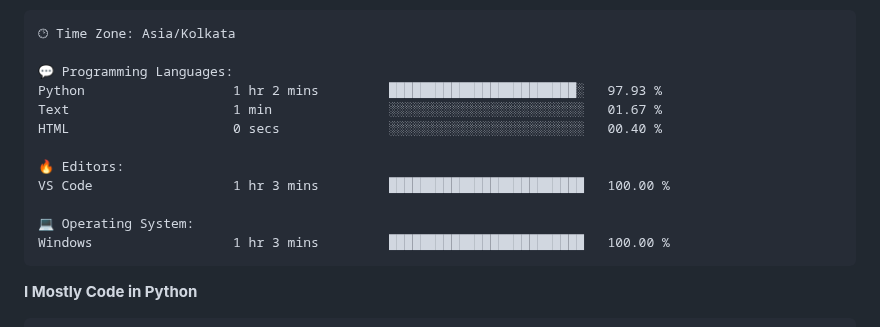
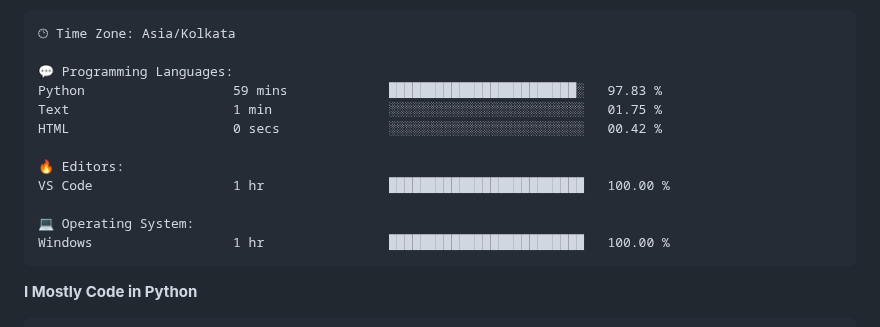
Before and after one commit to HackerSM9/HackerSM9, a Markdown page: README.md, the part around one of its changes. Rendered like a GitHub page.

Commit message:
Updated with Dev Metrics

````diff
--- a/README.md
+++ b/README.md
@@ -56,15 +56,15 @@ Sunday                   187 commits         ██░░░░░░░░░
 🕑︎ Time Zone: Asia/Kolkata
 
 💬 Programming Languages:
-Python                   1 hr 2 mins         ████████████████████████░   97.93 %
-Text                     1 min               ░░░░░░░░░░░░░░░░░░░░░░░░░   01.67 %
-HTML                     0 secs              ░░░░░░░░░░░░░░░░░░░░░░░░░   00.40 %
+Python                   59 mins             ████████████████████████░   97.83 %
+Text                     1 min               ░░░░░░░░░░░░░░░░░░░░░░░░░   01.75 %
+HTML                     0 secs              ░░░░░░░░░░░░░░░░░░░░░░░░░   00.42 %
 
 🔥 Editors:
-VS Code                  1 hr 3 mins         █████████████████████████   100.00 %
+VS Code                  1 hr                █████████████████████████   100.00 %
 
 💻 Operating System:
-Windows                  1 hr 3 mins         █████████████████████████   100.00 %
+Windows                  1 hr                █████████████████████████   100.00 %
 ```
 
 **I Mostly Code in Python**
````
Also changed, not shown: other parts of README.md (+1 -1 lines).
